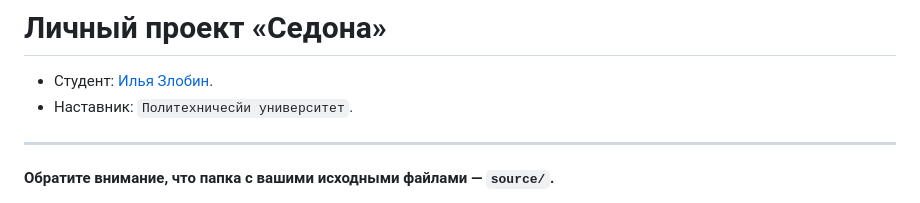
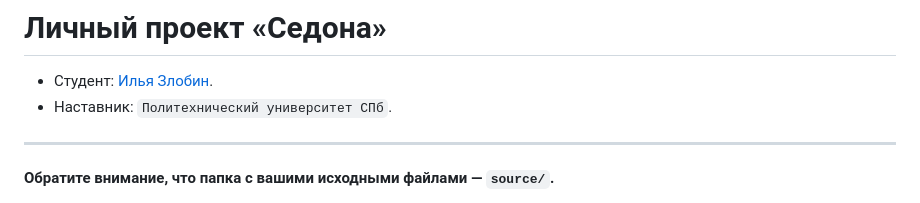
Before and after one commit to htmlacademy-univer-htmlcss-2/2443001-sedona-1, a Markdown page: Readme.md, the part around the change. Rendered like a GitHub page.

Commit message:
Изменен наставник

```diff
--- a/Readme.md
+++ b/Readme.md
@@ -1,7 +1,7 @@
 # Личный проект «Седона»
 
 * Студент: [Илья Злобин](https://up.htmlacademy.ru/univer-html2/1/user/2443001).
-* Наставник: `Политехничесйи университет`.
+* Наставник: `Политехнический университет СПб`.
 
 ---
 
```
